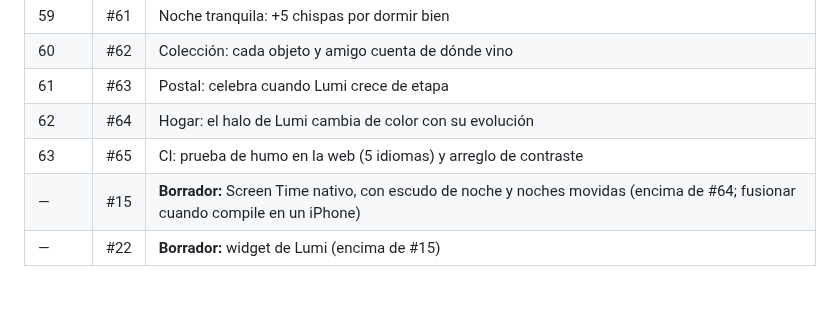
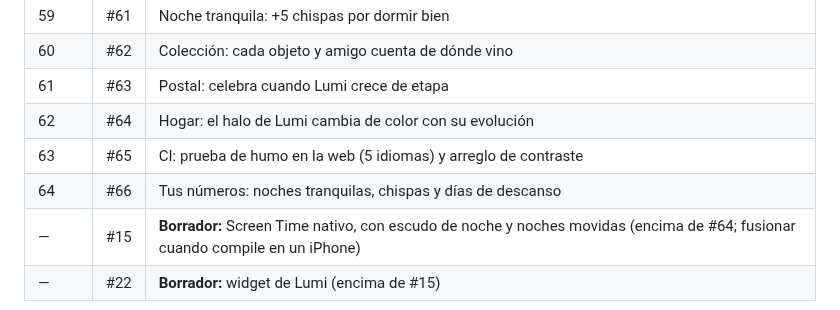
Before and after one commit to MniSantiago/Lumi, a Markdown page: PROCESO.md, the part around the change. Rendered like a GitHub page.

Commit message:
PROCESO: añade #66 a la tabla de merges
Co-Authored-By: Claude Opus 5.5 <noreply@anthropic.com>
Claude-Session: https://claude.ai/code/session_011sBrLBaobHT4p4Jo64PZQL

```diff
--- a/PROCESO.md
+++ b/PROCESO.md
@@ -169,6 +169,7 @@ Están apilados: cada uno va encima del anterior. Al fusionar uno, GitHub cambia
 | 61 | #63 | Postal: celebra cuando Lumi crece de etapa |
 | 62 | #64 | Hogar: el halo de Lumi cambia de color con su evolución |
 | 63 | #65 | CI: prueba de humo en la web (5 idiomas) y arreglo de contraste |
+| 64 | #66 | Tus números: noches tranquilas, chispas y días de descanso |
 | — | #15 | **Borrador:** Screen Time nativo, con escudo de noche y noches movidas (encima de #64; fusionar cuando compile en un iPhone) |
 | — | #22 | **Borrador:** widget de Lumi (encima de #15) |
 
```
